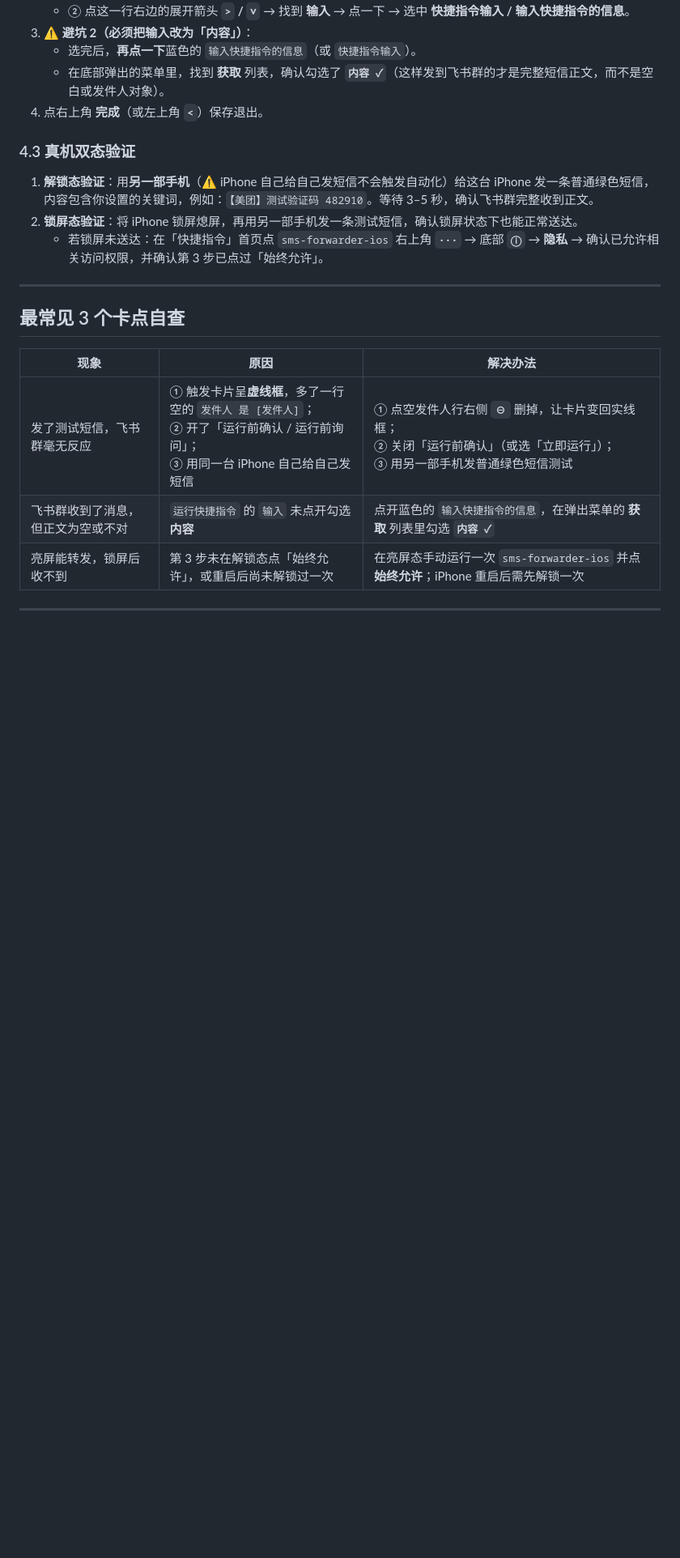
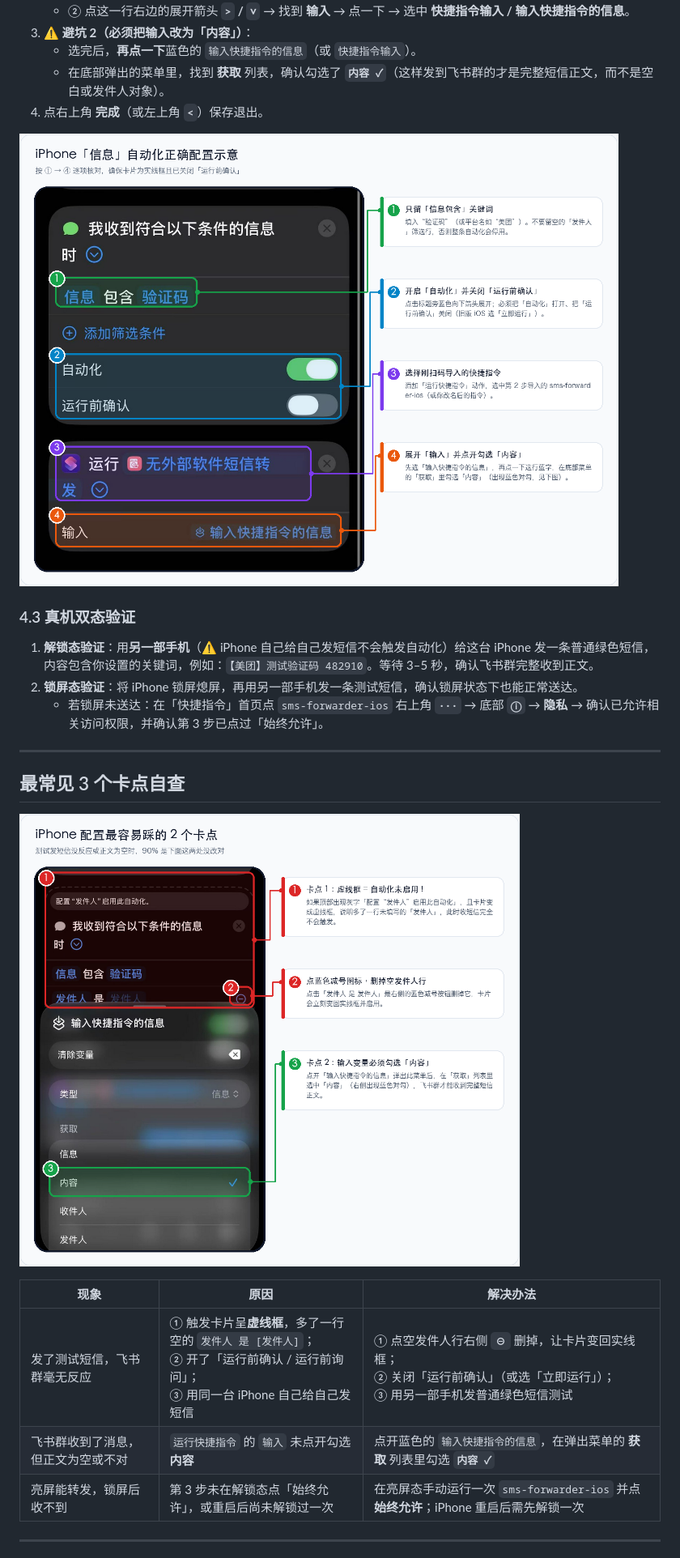
Before and after one commit to edward-zyz/sms-forwarder, a Markdown page: ios/shortcuts-guide.md, the part around the change. Shown at 81% size. Rendered like a GitHub page; pictures changed too: docs/assets/ios-automation-pitfalls.png (added), docs/assets/ios-automation-setup.png (added); blank space fills up the shorter version.

Commit message:
docs(ios): 补充带关键标注的 iPhone 自动化配置与避坑实机截图

```diff
--- a/ios/shortcuts-guide.md
+++ b/ios/shortcuts-guide.md
@@ -71,6 +71,8 @@ Safari 打开后会自动跳进「快捷指令」App：
    - 在底部弹出的菜单里，找到 **获取** 列表，确认勾选了 **`内容 ✓`**（这样发到飞书群的才是完整短信正文，而不是空白或发件人对象）。
 4. 点右上角 **完成**（或左上角 **`<`**）保存退出。
 
+![iPhone 信息自动化正确配置示意](../docs/assets/ios-automation-setup.png)
+
 ### 4.3 真机双态验证
 
 1. **解锁态验证**：用**另一部手机**（⚠️ iPhone 自己给自己发短信不会触发自动化）给这台 iPhone 发一条普通绿色短信，内容包含你设置的关键词，例如：`【美团】测试验证码 482910`。等待 3–5 秒，确认飞书群完整收到正文。
@@ -80,6 +82,8 @@ Safari 打开后会自动跳进「快捷指令」App：
 ---
 
 ## 最常见 3 个卡点自查
+
+![iPhone 配置最容易踩的 2 个卡点](../docs/assets/ios-automation-pitfalls.png)
 
 | 现象 | 原因 | 解决办法 |
 | --- | --- | --- |
```
Also changed, not shown: HANDBOOK.md (+4 -0 lines).
